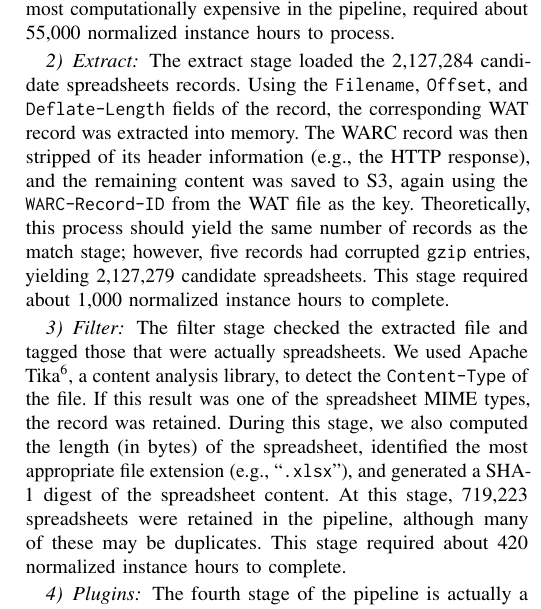
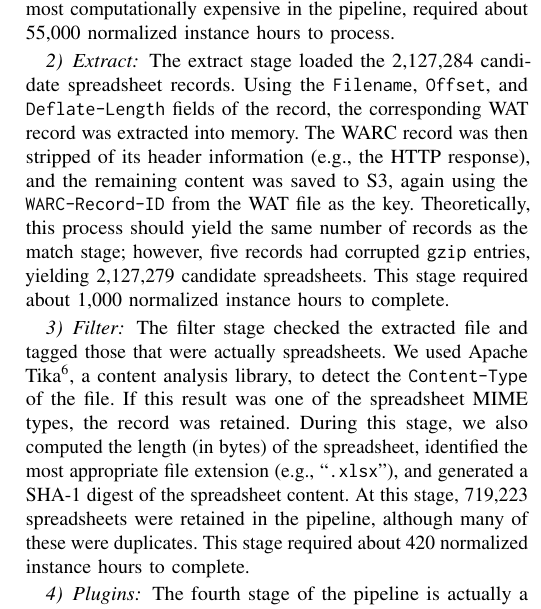
Before and after one commit to barik/sharelatex-cc-msr2015, a LaTeX paper (main.tex): part of one column of page 3 of 4, cut so that both start at the same text. Compiled offline with pdfLaTeX.

Commit message:
Fix two word goofs

```diff
--- a/main.tex
+++ b/main.tex
@@ -291,11 +291,11 @@ This stage required that we traverse every JSON-formatted URL and HTTP response
 
 \subsubsection{Extract}
 
-The extract stage loaded the 2,127,284 candidate spreadsheets records. Using the \texttt{Filename}, \texttt{Offset}, and \texttt{Deflate-Length} fields of the record, the corresponding WAT record was extracted into memory. The WARC record was then stripped of its header information (e.g., the HTTP response), and the remaining content was saved to S3, again using the \texttt{WARC-Record-ID} from the WAT file as the key. Theoretically, this process should yield the same number of records as the match stage; however, five records had corrupted \texttt{gzip} entries, yielding 2,127,279 candidate spreadsheets. This stage required about 1,000 normalized instance hours to complete.
+The extract stage loaded the 2,127,284 candidate spreadsheet records. Using the \texttt{Filename}, \texttt{Offset}, and \texttt{Deflate-Length} fields of the record, the corresponding WAT record was extracted into memory. The WARC record was then stripped of its header information (e.g., the HTTP response), and the remaining content was saved to S3, again using the \texttt{WARC-Record-ID} from the WAT file as the key. Theoretically, this process should yield the same number of records as the match stage; however, five records had corrupted \texttt{gzip} entries, yielding 2,127,279 candidate spreadsheets. This stage required about 1,000 normalized instance hours to complete.
 
 \subsubsection{Filter}
 
-The filter stage checked the extracted file and tagged those that were actually spreadsheets. We used Apache Tika\footnote{\url{https://tika.apache.org/}}, a content analysis library, to detect the \texttt{Content-Type} of the file. If this result was one of the spreadsheet MIME types, the record was retained. During this stage, we also computed the length (in bytes) of the spreadsheet, identified the most appropriate file extension (e.g., ``\texttt{.xlsx}''), and generated a SHA-1 digest of the spreadsheet content.  At this stage, 719,223 spreadsheets were retained in the pipeline, although many of these may be duplicates. This stage required about 420 normalized instance hours to complete.
+The filter stage checked the extracted file and tagged those that were actually spreadsheets. We used Apache Tika\footnote{\url{https://tika.apache.org/}}, a content analysis library, to detect the \texttt{Content-Type} of the file. If this result was one of the spreadsheet MIME types, the record was retained. During this stage, we also computed the length (in bytes) of the spreadsheet, identified the most appropriate file extension (e.g., ``\texttt{.xlsx}''), and generated a SHA-1 digest of the spreadsheet content.  At this stage, 719,223 spreadsheets were retained in the pipeline, although many of these were duplicates. This stage required about 420 normalized instance hours to complete.
 
 \subsubsection{Plugins}
 
```
